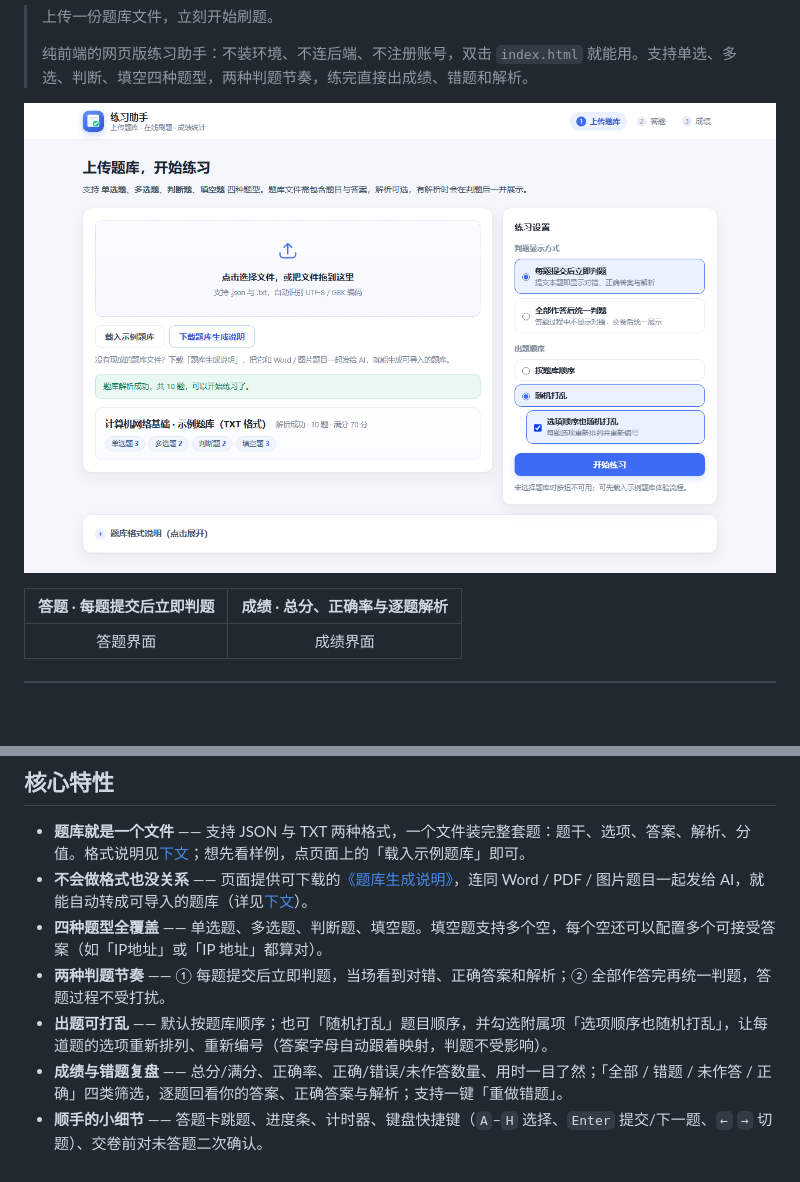
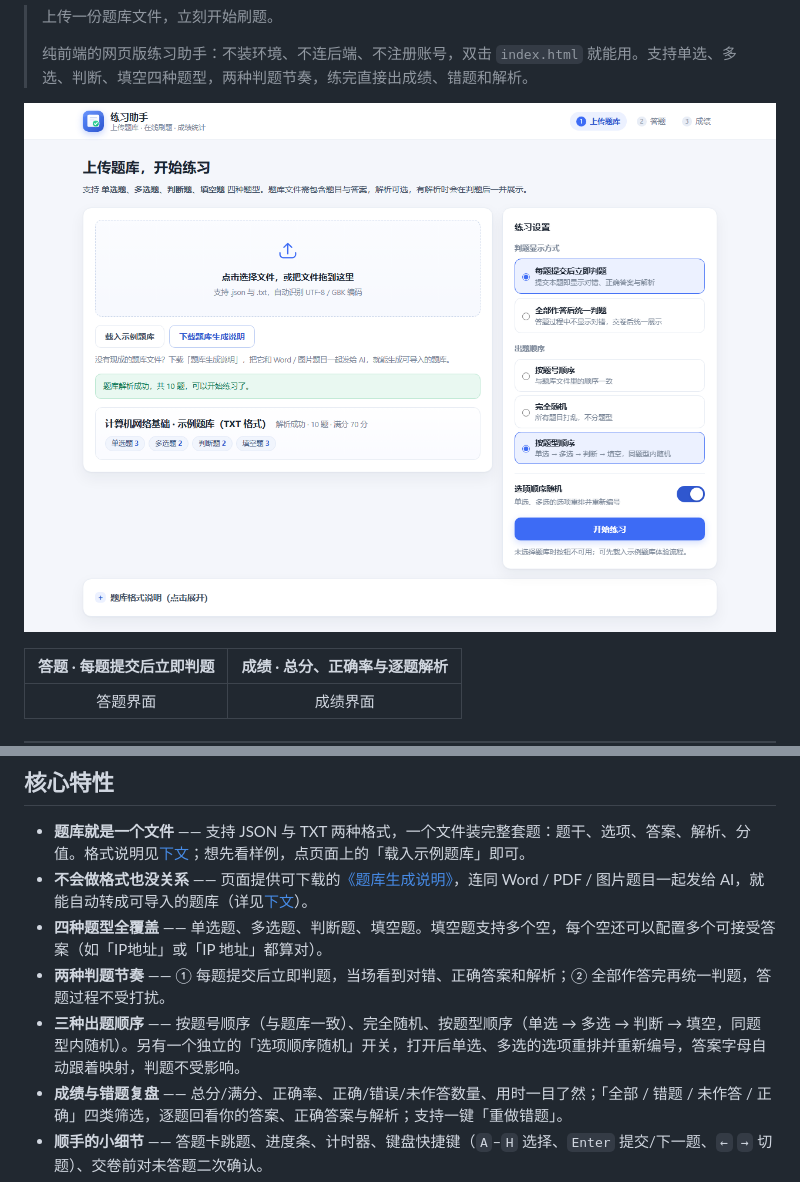
Before and after one commit to SubmergeDQ/Practice-Assistant, a Markdown page: README.md, 2 parts joined by grey strips. GitHub-like rendering; pictures changed too: assets/screenshot-1-upload.png; blank space fills up the shorter version.

```diff
--- a/README.md
+++ b/README.md
@@ -28,7 +28,7 @@
 - **不会做格式也没关系** —— 页面提供可下载的[《题库生成说明》](docs/题库生成说明.md)，连同 Word / PDF / 图片题目一起发给 AI，就能自动转成可导入的题库（详见[下文](#不会写题库让-ai-帮你生成)）。
 - **四种题型全覆盖** —— 单选题、多选题、判断题、填空题。填空题支持多个空，每个空还可以配置多个可接受答案（如「IP地址」或「IP 地址」都算对）。
 - **两种判题节奏** —— ① 每题提交后立即判题，当场看到对错、正确答案和解析；② 全部作答完再统一判题，答题过程不受打扰。
-- **出题可打乱** —— 默认按题库顺序；也可「随机打乱」题目顺序，并勾选附属项「选项顺序也随机打乱」，让每道题的选项重新排列、重新编号（答案字母自动跟着映射，判题不受影响）。
+- **三种出题顺序** —— 按题号顺序（与题库一致）、完全随机、按题型顺序（单选 → 多选 → 判断 → 填空，同题型内随机）。另有一个独立的「选项顺序随机」开关，打开后单选、多选的选项重排并重新编号，答案字母自动跟着映射，判题不受影响。
 - **成绩与错题复盘** —— 总分/满分、正确率、正确/错误/未作答数量、用时一目了然；「全部 / 错题 / 未作答 / 正确」四类筛选，逐题回看你的答案、正确答案与解析；支持一键「重做错题」。
 - **顺手的小细节** —— 答题卡跳题、进度条、计时器、键盘快捷键（`A`–`H` 选择、`Enter` 提交/下一题、`←` `→` 切题）、交卷前对未答题二次确认。
 - **零依赖零构建** —— 原生 HTML/CSS/JavaScript，没有框架、没有打包工具、没有 CDN 依赖，断网也能跑；数据全部留在浏览器内存里，不上传任何内容。
```
Also changed, not shown: 3 other files.
